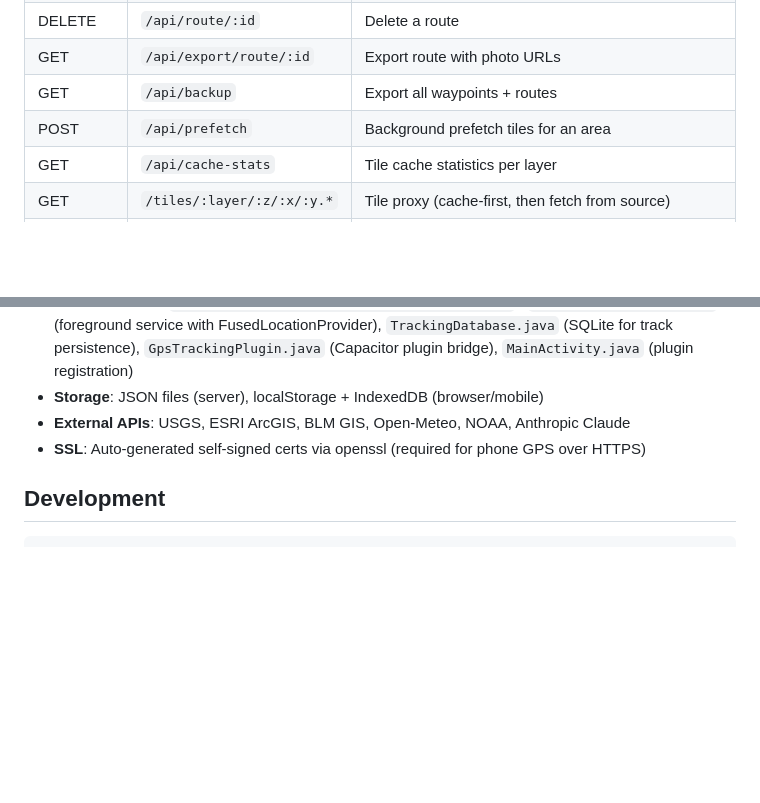
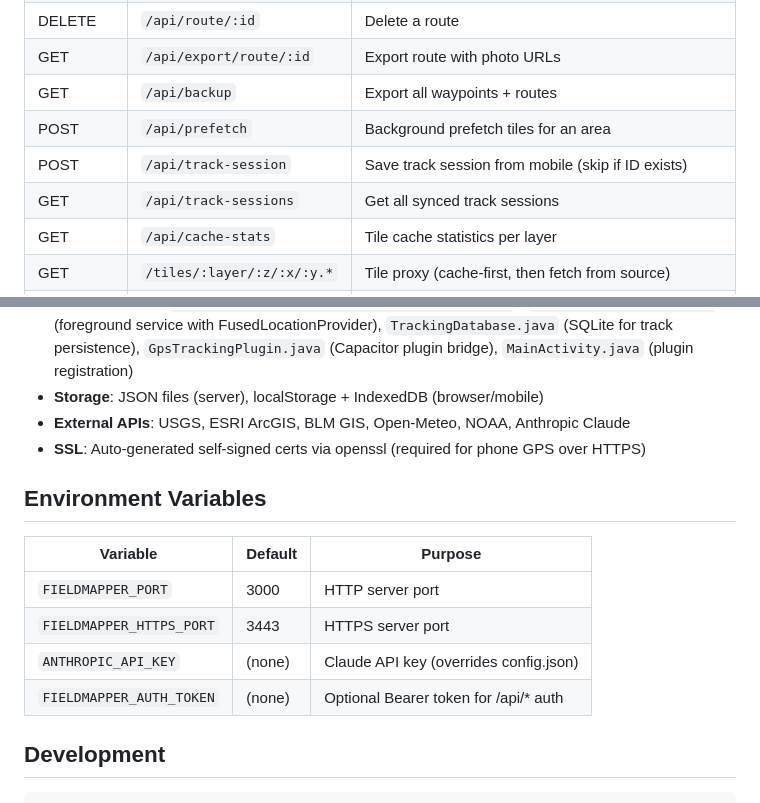
Before and after one commit to danmeedev/FieldMapper, a Markdown page: CLAUDE.md, 2 parts joined by grey strips. Drawn GitHub-style; blank space fills up the shorter version.

Commit message:
Update CLAUDE.md with env vars, track session API endpoints
Co-Authored-By: Claude Opus 4.6 <noreply@anthropic.com>

```diff
--- a/CLAUDE.md
+++ b/CLAUDE.md
@@ -95,6 +95,8 @@ Capacitor v6 Android app. Source in `mobile-app/src/`:
 | GET | `/api/export/route/:id` | Export route with photo URLs |
 | GET | `/api/backup` | Export all waypoints + routes |
 | POST | `/api/prefetch` | Background prefetch tiles for an area |
+| POST | `/api/track-session` | Save track session from mobile (skip if ID exists) |
+| GET | `/api/track-sessions` | Get all synced track sessions |
 | GET | `/api/cache-stats` | Tile cache statistics per layer |
 | GET | `/tiles/:layer/:z/:x/:y.*` | Tile proxy (cache-first, then fetch from source) |
 | GET | `/data/:file` | Serve GeoJSON overlay files |
@@ -123,6 +125,15 @@ Uses Claude API (`claude-sonnet-4-20250514`) for geological field analysis:
 - **Storage**: JSON files (server), localStorage + IndexedDB (browser/mobile)
 - **External APIs**: USGS, ESRI ArcGIS, BLM GIS, Open-Meteo, NOAA, Anthropic Claude
 - **SSL**: Auto-generated self-signed certs via openssl (required for phone GPS over HTTPS)
+
+## Environment Variables
+
+| Variable | Default | Purpose |
+|----------|---------|---------|
+| `FIELDMAPPER_PORT` | 3000 | HTTP server port |
+| `FIELDMAPPER_HTTPS_PORT` | 3443 | HTTPS server port |
+| `ANTHROPIC_API_KEY` | (none) | Claude API key (overrides config.json) |
+| `FIELDMAPPER_AUTH_TOKEN` | (none) | Optional Bearer token for /api/* auth |
 
 ## Development
 
```
